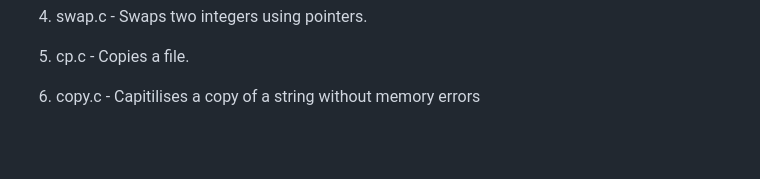
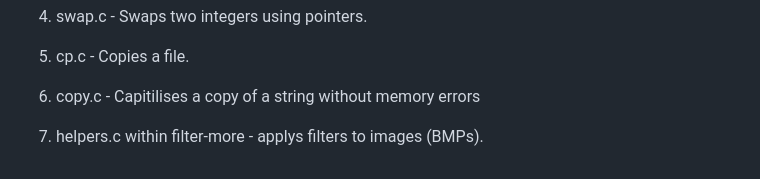
Before and after one commit to sinahuster/CS50-notes-and-code, a Markdown page: notes/week4.md, the part around the change. Drawn GitHub-style; blank space fills up the shorter version.

```diff
--- a/notes/week4.md
+++ b/notes/week4.md
@@ -123,3 +123,5 @@ valgrind ./program
 5. cp.c - Copies a file.
 
 6. copy.c - Capitilises a copy of a string without memory errors
+
+7. helpers.c within filter-more - applys filters to images (BMPs).
```
